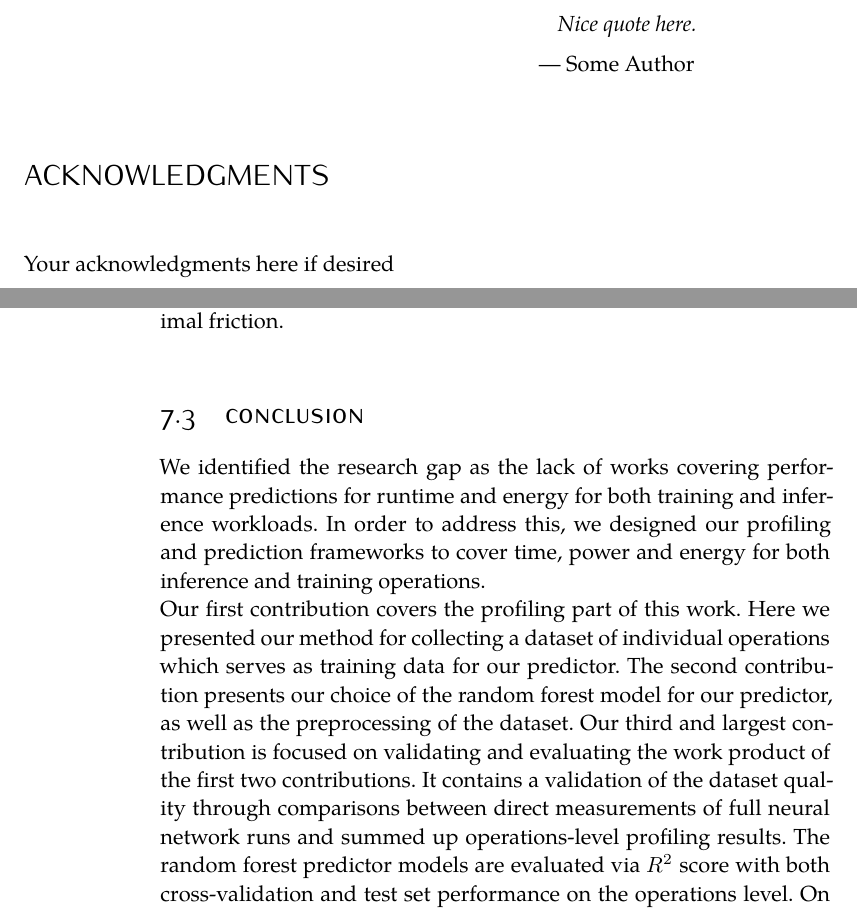
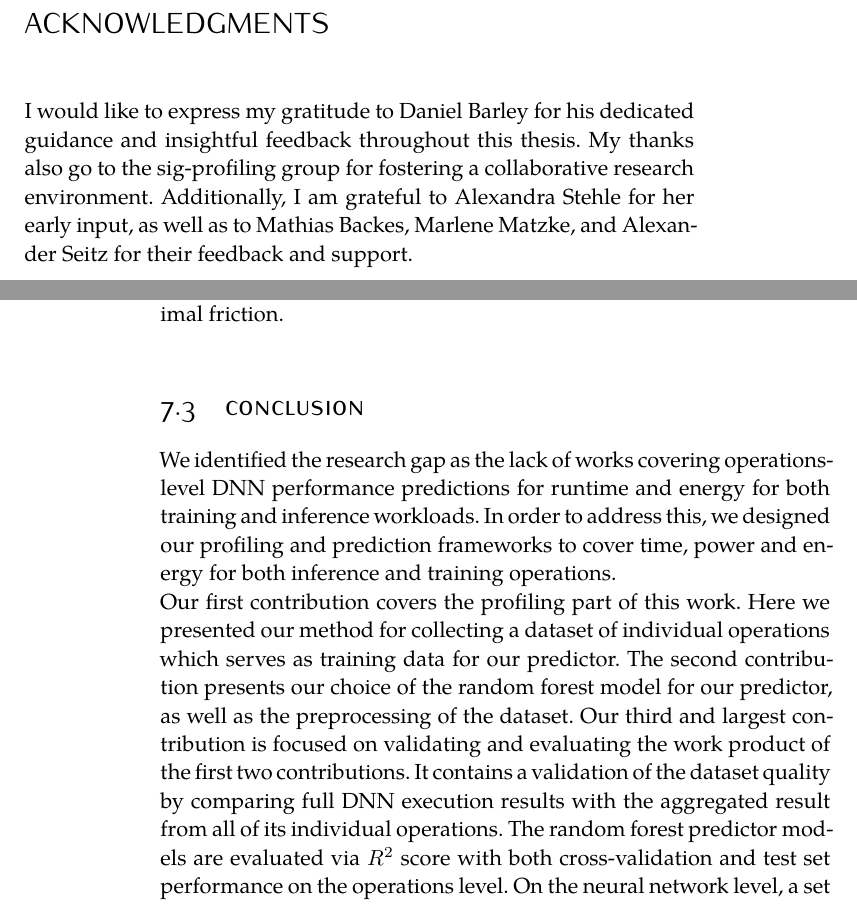
Before and after one commit to ConstantinNicolai/MA-template, a LaTeX thesis (classic/ClassicThesis.tex, which reads classic/Chapters/07-discussion.tex, classic/FrontBackmatter/Acknowledgments.tex): two parts of pages 7 and 49 of 54, joined at a grey line, cut at the place of the change. Compiled offline with XeLaTeX; a missing font is replaced by an installed copy or a similar font.

Commit message:
before final contrib 3 aspall scan

```diff
--- a/classic/Chapters/07-discussion.tex
+++ b/classic/Chapters/07-discussion.tex
@@ -31,7 +38,9 @@ In summary, there are many opportunities for future expansion upon the basis pre
 \section{Conclusion}
 
 
-We identified the research gap as the lack of works covering performance predictions for runtime and energy for both training and inference workloads. In order to address this, we designed our profiling and prediction frameworks to cover time, power and energy for both inference and training operations. \\
-Our first contribution covers the profiling part of this work. Here we presented our method for collecting a dataset of individual operations which serves as training data for our predictor. The second contribution presents our choice of the random forest model for our predictor, as well as the preprocessing of the dataset. Our third and largest contribution is focused on validating and evaluating the work product of the first two contributions. It contains a validation of the dataset quality through comparisons between direct measurements of full neural network runs and summed up operations-level profiling results. The random forest predictor models are evaluated via $R^2$ score with both cross-validation and test set performance on the operations level. On the neural network level, a set of unknown model-input sets is used to validate the predictor performance by comparing direct measurements of the full neural network runs to the summed up operations-level predictions. Profiling over a number of clock speeds also yielded the insight, that 900 MHz is the most energy efficient setting on the A30 across all model-input sets used for the validation. \\
-With $R^2$ scores of $0.7$ to $0.9$ for runtime predictions and $0.90$ to $0.98$ for power predictions on the operations level, we already contribute a tool which can be of considerable help in deciding which GPU and which clock speed to run a specific model at. Additionally the raw profiling data itself bears the potential of providing insight into useful patterns like the most energy efficient clock speed or the optimal clock setting for a minimal energy delay product. \\
+We identified the research gap as the lack of works covering operations-level DNN performance predictions for runtime and energy for both training and inference workloads. In order to address this, we designed our profiling and prediction frameworks to cover time, power and energy for both inference and training operations. \\
+Our first contribution covers the profiling part of this work. Here we presented our method for collecting a dataset of individual operations which serves as training data for our predictor. The second contribution presents our choice of the random forest model for our predictor, as well as the preprocessing of the dataset. Our third and largest contribution is focused on validating and evaluating the work product of the first two contributions. It contains a validation of the dataset quality by comparing full DNN execution results with the aggregated result from all of its individual operations. The random forest predictor models are evaluated via $R^2$ score with both cross-validation and test set performance on the operations level. On the neural network level, a set of unknown model-input sets is used to validate the predictor performance by comparing direct measurements of the full neural network runs to the summed up operations-level predictions. Profiling over a number of clock speeds also yielded the insight, that 900 MHz is the most energy efficient setting on the A30 across all model-input sets used for the validation. \\
+With $R^2$ scores of $0.77$ to $0.90$ for runtime predictions and $0.87$ to $0.99$ for power predictions on the operations level, we already contribute a tool which can be of considerable help in deciding which GPU and which clock speed to run a specific model at. Additionally the raw profiling data itself bears the potential of providing insight into useful patterns like the most energy efficient clock speed or the optimal clock setting for a minimal energy delay product. \\
 Our work serves as an exploratory and foundational step into the profiling and prediction of an ever broadening zoo of parameter combinations between models, inputs, hardware platforms, clock settings, metrics and workload types. And while we contribute valuable findings and tools towards that goal, the available research potential in this field is far from exhausted and we hope our findings and contributions can help to pave the way and guide future researchers in search of that same goal.
+
+% It contains a validation of the dataset quality through comparisons between direct measurements of full neural network runs and summed up operations-level profiling results.
--- a/classic/FrontBackmatter/Acknowledgments.tex
+++ b/classic/FrontBackmatter/Acknowledgments.tex
@@ -1,10 +1,10 @@
 \pdfbookmark[1]{Acknowledgments}{acknowledgments}
 
 %Optional qote, comment or delete to skip
-\begin{flushright}{\slshape
-		Nice quote here.} \\ \medskip
-	--- Some Author
-\end{flushright}
+% \begin{flushright}{\slshape
+% 		Nice quote here.} \\ \medskip
+% 	--- Some Author
+% \end{flushright}
 
 
 
@@ -16,6 +16,6 @@
 \let\cleardoublepage\relax
 \chapter*{Acknowledgments}
 
-Your acknowledgments here if desired
+I would like to express my gratitude to Daniel Barley for his dedicated guidance and insightful feedback throughout this thesis. My thanks also go to the sig-profiling group for fostering a collaborative research environment. Additionally, I am grateful to Alexandra Stehle for her early input, as well as to Mathias Backes, Marlene Matzke, and Alexander Seitz for their feedback and support.
 
 \endgroup
```
Also changed, not shown: classic/Chapters/05-contribution2.tex (+1 -1 lines), classic/ClassicThesis.pdf, classic/Chapters/07-discussion.tex (17 more changed lines).
